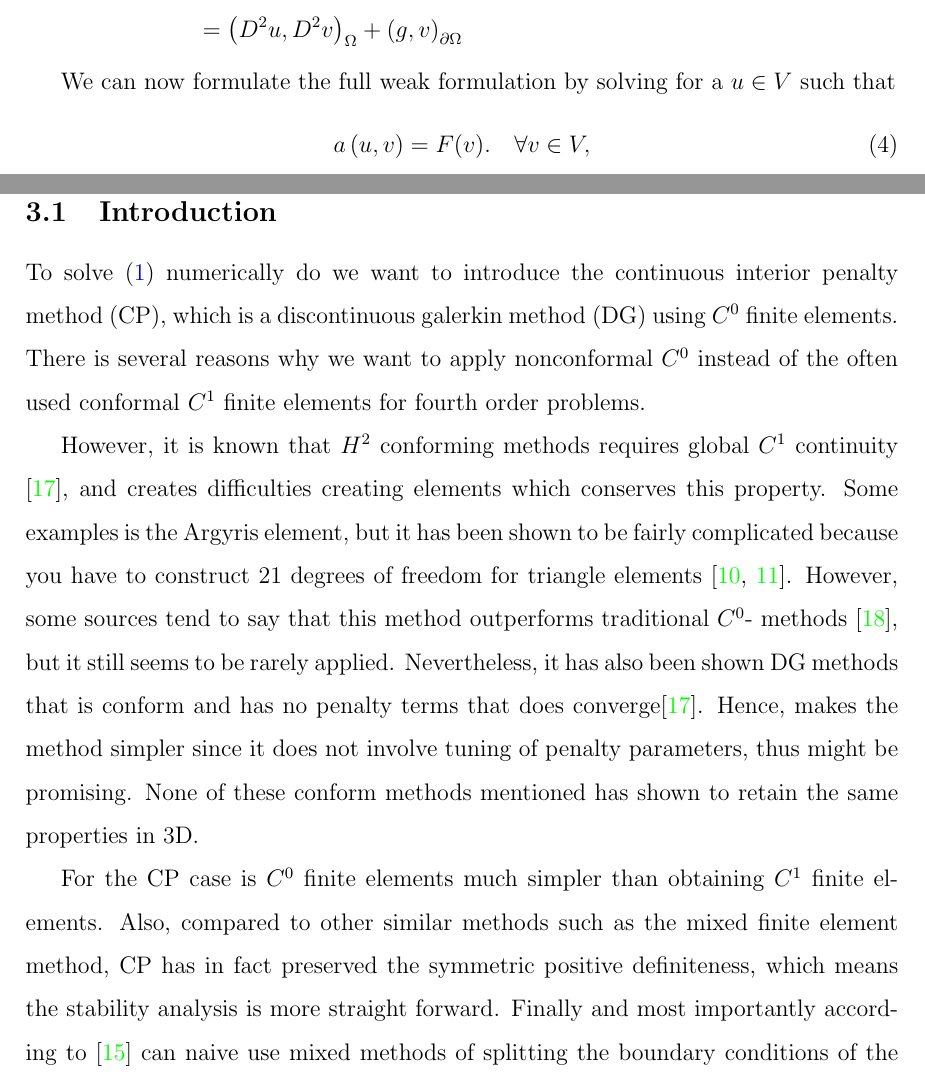
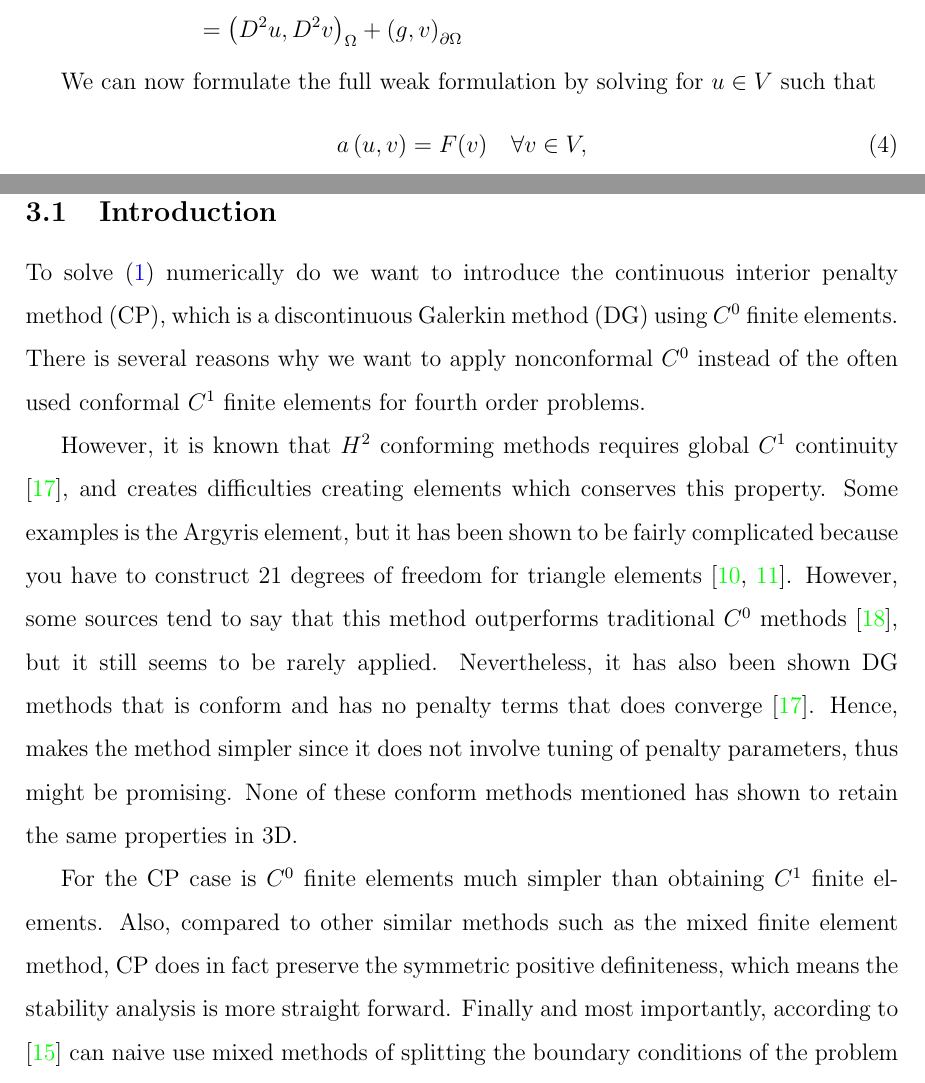
Before and after one commit to isakhammer/master_thesis, a LaTeX document (latex/main.tex, which reads latex/CIP.tex, latex/biharmonic-equation.tex, latex/isaks_template.sty): two parts of pages 5 and 7 of 21, joined at a grey line, cut so that both start at the same text. Compiled offline with pdfLaTeX.

Commit message:
Tons of typos

```diff
--- a/latex/CIP.tex
+++ b/latex/CIP.tex
@@ -8,14 +8,15 @@
 \label{sub:introduction}
 
 
-To solve \eqref{eq:bi_problem} numerically do we want to introduce the continuous interior penalty method (CP), which is a discontinuous galerkin
+To solve \eqref{eq:bi_problem} numerically do we want to introduce the continuous interior penalty method (CP), which is a discontinuous Galerkin
 method (DG) using $C^{0}$ finite elements. There is several reasons why we want to apply nonconformal $C^{0}$ instead of the often used conformal $C^{1}$ finite elements for fourth order problems.
 
 However, it is known that $ H^{2}$ conforming methods requires global $C^{1}$ continuity \cite{ye19}, and creates difficulties creating elements which conserves this property. Some examples is the Argyris element, but it has been shown to be fairly
-complicated because you have to construct 21 degrees of freedom for triangle elements \cite{ nair21, brenner07math}. However, some sources tend to say that this method outperforms traditional $C^{0}$- methods \cite{kirby18}, but it still seems to be rarely applied.
-Nevertheless, it has also been shown DG methods that is conform and has no penalty terms that does converge\cite{ye19}. Hence, makes the method simpler since it does not involve tuning of penalty parameters, thus might be promising. None of these conform methods mentioned has shown to retain the same properties in 3D.
+complicated because you have to construct 21 degrees of freedom for triangle elements \cite{ nair21, brenner07math}. However, some sources tend to say that this method outperforms traditional $C^{0}$ methods \cite{kirby18}, but it still seems to be rarely applied.
+Nevertheless, it has also been shown DG methods that is conform and has no penalty terms that does converge \cite{ye19}. Hence, makes the method simpler since it does not involve tuning of penalty parameters, thus might be promising. None of these conform methods mentioned has shown to retain the same properties in 3D.
 
-For the CP case is $C^0$ finite elements much simpler than obtaining $C^{1}$ finite elements. Also, compared to other similar methods such as the mixed finite element method, CP has in fact preserved the symmetric positive definiteness, which means the stability analysis is more straight forward. Finally and most importantly according to \cite{brenner2012quadratic} can naive use mixed methods of splitting the boundary conditions of
+For the CP case is $C^0$ finite elements much simpler than obtaining $C^{1}$ finite elements. Also, compared to other similar methods such as the mixed finite element method, CP does in fact preserve the symmetric positive definiteness, which means
+the stability analysis is more straight forward. Finally and most importantly, according to \cite{brenner2012quadratic} can naive use mixed methods of splitting the boundary conditions of
 the problem \eqref{eq:bi_problem} produce wrong solutions if $\Omega $ is non convex.
 
 
--- a/latex/biharmonic-equation.tex
+++ b/latex/biharmonic-equation.tex
@@ -72,10 +71,10 @@ Using weak form identity \eqref{eq:weak_form_identity} and the boundary conditio
 \end{split}
 .\end{equation}
 
-We can now formulate the full weak formulation by solving for a $u \in  V$ such that
+We can now formulate the full weak formulation by solving for $u \in  V$ such that
 \begin{equation}
     \label{eq:bi_weak1}
-a\left( u,v \right) = F(v).\quad \forall v \in
+a\left( u,v \right) = F(v)\quad \forall v \in
 V,
 \end{equation}
 where
--- a/latex/isaks_template.sty
+++ b/latex/isaks_template.sty
@@ -9,6 +9,8 @@
 \usepackage{mathtools}
 %\usepackage{enumerate}
 \usepackage{enumitem}
+
+\setlength {\marginparwidth }{2cm}
 \usepackage{todonotes}
 \usepackage{esint}
 \usepackage{float}
```
Also changed, not shown: latex/CIP.tex (6 more changed lines), latex/biharmonic-equation.tex (7 more changed lines).
